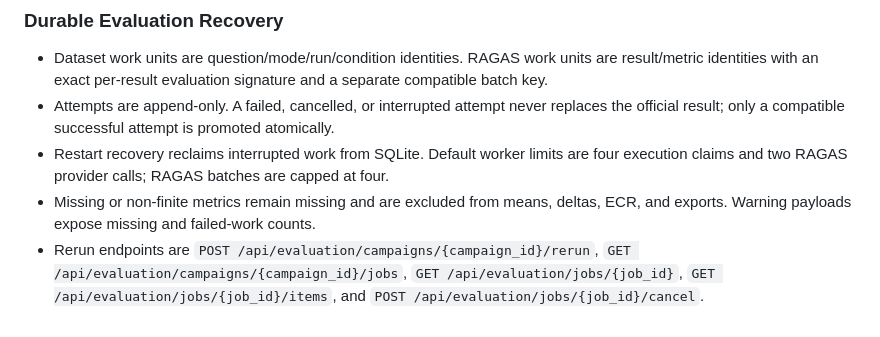
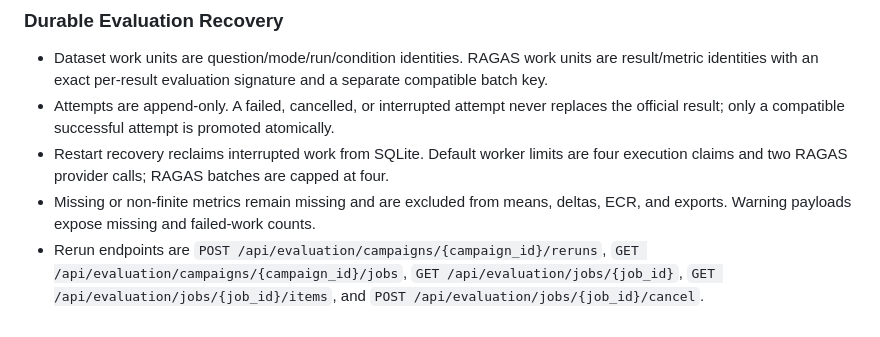
Before and after one commit to DeadMark70/multimodal-rag-translate, a Markdown page: docs/BACKEND.md, the part around the change. Rendered like a GitHub page.

Commit message:
docs: correct durable rerun route

```diff
--- a/docs/BACKEND.md
+++ b/docs/BACKEND.md
@@ -353,4 +353,4 @@
 - Attempts are append-only. A failed, cancelled, or interrupted attempt never replaces the official result; only a compatible successful attempt is promoted atomically.
 - Restart recovery reclaims interrupted work from SQLite. Default worker limits are four execution claims and two RAGAS provider calls; RAGAS batches are capped at four.
 - Missing or non-finite metrics remain missing and are excluded from means, deltas, ECR, and exports. Warning payloads expose missing and failed-work counts.
-- Rerun endpoints are `POST /api/evaluation/campaigns/{campaign_id}/rerun`, `GET /api/evaluation/campaigns/{campaign_id}/jobs`, `GET /api/evaluation/jobs/{job_id}`, `GET /api/evaluation/jobs/{job_id}/items`, and `POST /api/evaluation/jobs/{job_id}/cancel`.
+- Rerun endpoints are `POST /api/evaluation/campaigns/{campaign_id}/reruns`, `GET /api/evaluation/campaigns/{campaign_id}/jobs`, `GET /api/evaluation/jobs/{job_id}`, `GET /api/evaluation/jobs/{job_id}/items`, and `POST /api/evaluation/jobs/{job_id}/cancel`.
```
